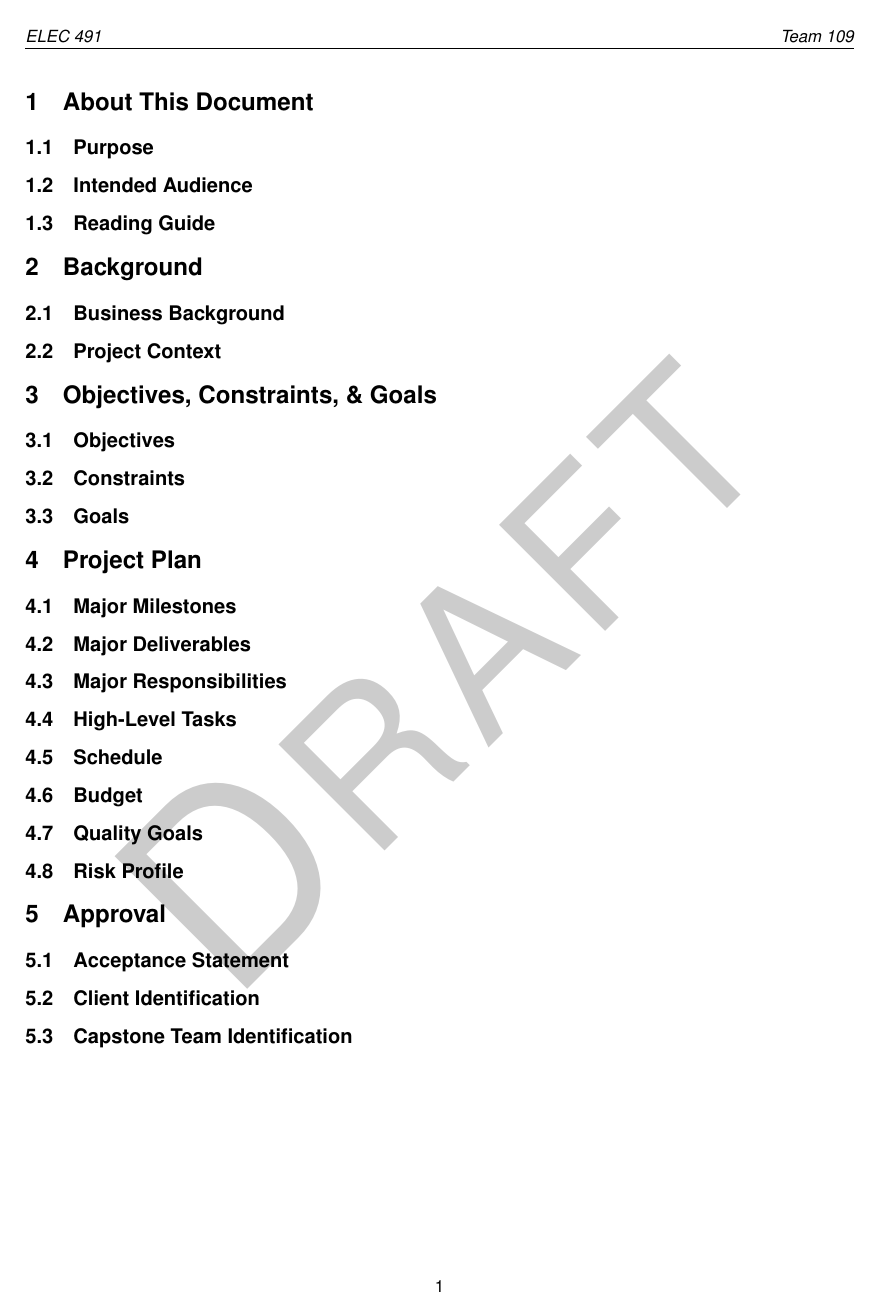
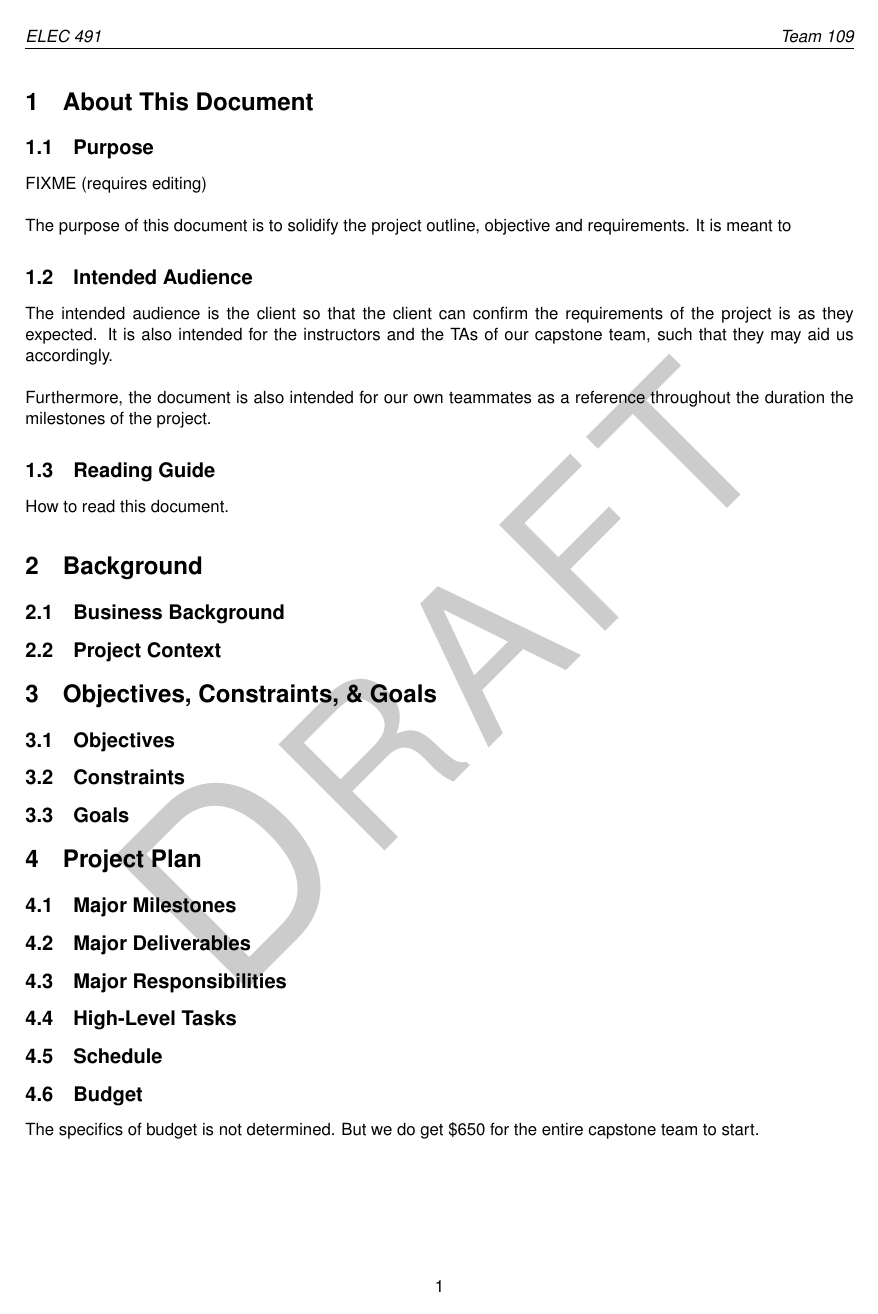
Before and after one commit to Capstone-Skynet/Capstone-Skynet.github.io, a LaTeX document (docs/proposal/proposal.tex): page 6 of 7 before the commit and page 6 of 8 after it. Compiled offline with pdfLaTeX.

Commit message:
Fixed parskip

```diff
--- a/docs/proposal/proposal.tex
+++ b/docs/proposal/proposal.tex
@@ -28,6 +28,9 @@
 \usepackage{tikz}
 \usepackage{url}
 \usepackage{kantlipsum}
+
+\usepackage{parskip} % Paragraph skip - adds extra lineskip spacing
+\setlength{\parskip}{1.0\baselineskip plus 2pt}
 
 % Custom commands
 \newcommand{\ts}{\textsubscript}	% Subscript command %
@@ -148,9 +151,25 @@
 % TODO: fill out all the sections
 % if the sections gets too long, move them to a separte .tex document
 \section{About This Document}
+
 \subsection{Purpose}
+FIXME (requires editing)
+
+The purpose of this document is to solidify the project outline, objective and requirements.
+It is meant to
+
 \subsection{Intended Audience}
+
+The intended audience is the client so that the client can confirm the requirements of the project is as they expected.
+It is also intended for the instructors and the TAs of our capstone team, such that
+they may aid us accordingly.
+
+Furthermore, the document is also intended for our own teammates as a reference
+throughout the duration the milestones of the project.
+
 \subsection{Reading Guide}
+
+How to read this document.
 
 \section{Background}
 
@@ -171,6 +190,8 @@
 \subsection{High-Level Tasks}
 \subsection{Schedule}
 \subsection{Budget}
+The specifics of budget is not determined. But we do get \$650 for the entire capstone team to start.
+
 \subsection{Quality Goals}
 \subsection{Risk Profile}
 
```
Also changed, not shown: docs/proposal/proposal.pdf.
